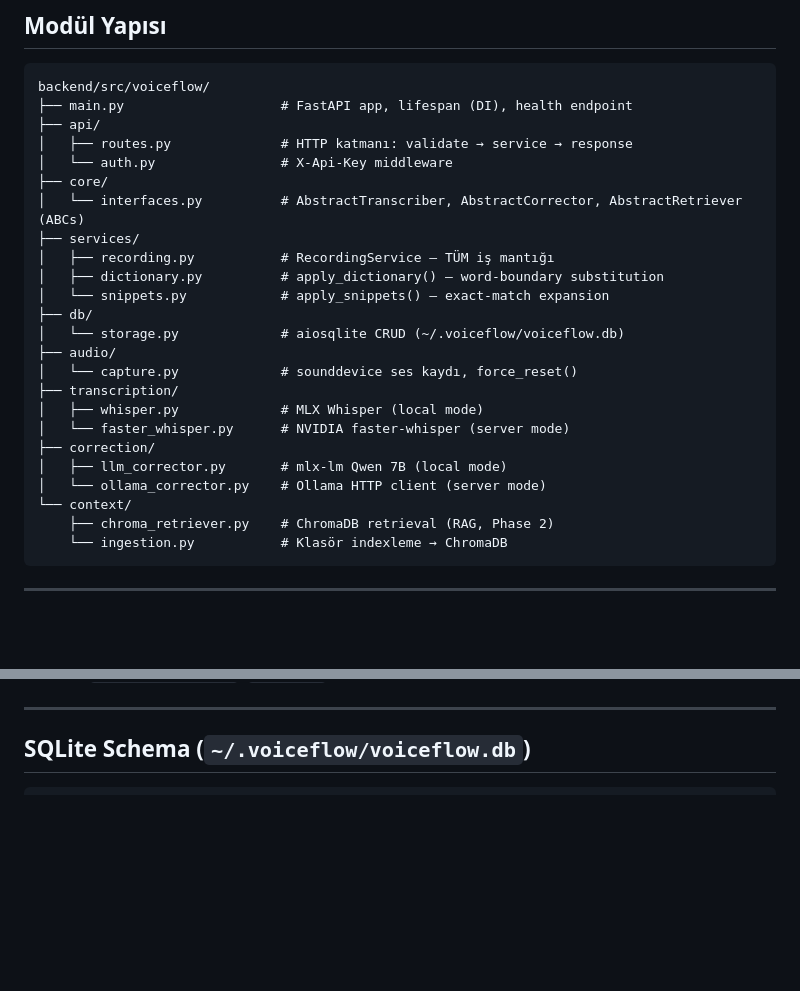
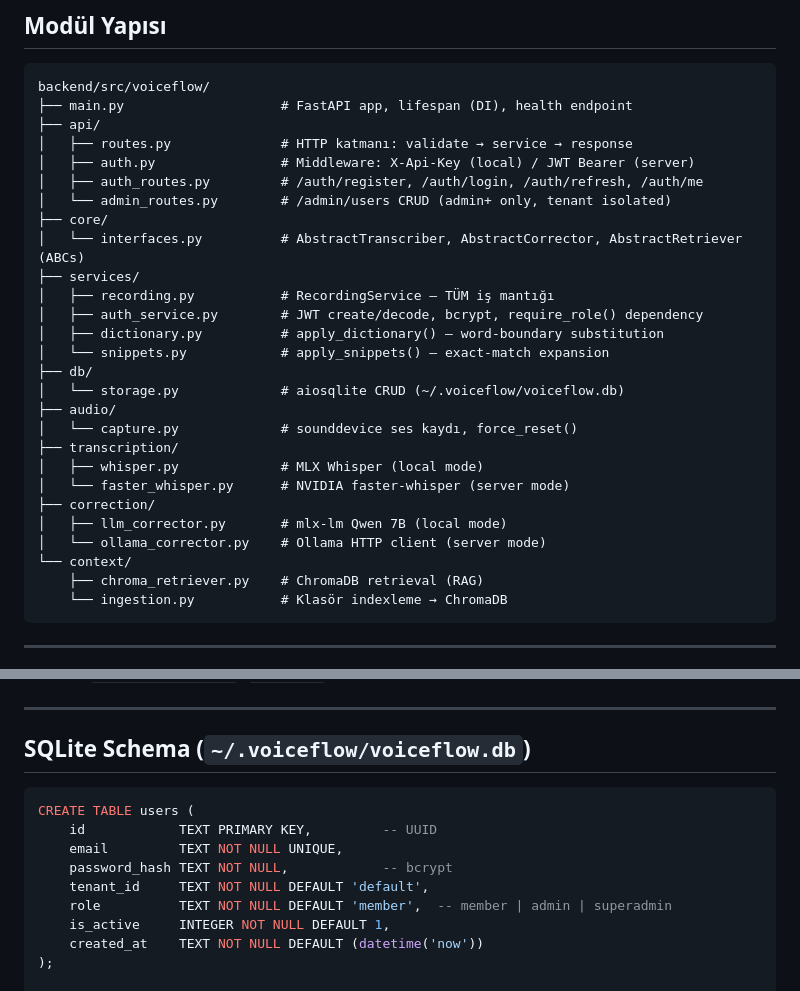
Before and after one commit to talhakosen/VoiceFlow, a Markdown page: docs/backend-architecture.md, 2 parts joined by grey strips. Rendered like a GitHub page; blank space fills up the shorter version.

````diff
--- a/docs/backend-architecture.md
+++ b/docs/backend-architecture.md
@@ -14,11 +14,14 @@ backend/src/voiceflow/
 ├── main.py                    # FastAPI app, lifespan (DI), health endpoint
 ├── api/
 │   ├── routes.py              # HTTP katmanı: validate → service → response
-│   └── auth.py                # X-Api-Key middleware
+│   ├── auth.py                # Middleware: X-Api-Key (local) / JWT Bearer (server)
+│   ├── auth_routes.py         # /auth/register, /auth/login, /auth/refresh, /auth/me
+│   └── admin_routes.py        # /admin/users CRUD (admin+ only, tenant isolated)
 ├── core/
 │   └── interfaces.py          # AbstractTranscriber, AbstractCorrector, AbstractRetriever (ABCs)
 ├── services/
 │   ├── recording.py           # RecordingService — TÜM iş mantığı
+│   ├── auth_service.py        # JWT create/decode, bcrypt, require_role() dependency
 │   ├── dictionary.py          # apply_dictionary() — word-boundary substitution
 │   └── snippets.py            # apply_snippets() — exact-match expansion
 ├── db/
@@ -32,7 +35,7 @@ backend/src/voiceflow/
 │   ├── llm_corrector.py       # mlx-lm Qwen 7B (local mode)
 │   └── ollama_corrector.py    # Ollama HTTP client (server mode)
 └── context/
-    ├── chroma_retriever.py    # ChromaDB retrieval (RAG, Phase 2)
+    ├── chroma_retriever.py    # ChromaDB retrieval (RAG)
     └── ingestion.py           # Klasör indexleme → ChromaDB
 ```
 
@@ -191,6 +212,16 @@ API_KEYS=key1,key2,key3
 ## SQLite Schema (`~/.voiceflow/voiceflow.db`)
 
 ```sql
+CREATE TABLE users (
+    id            TEXT PRIMARY KEY,         -- UUID
+    email         TEXT NOT NULL UNIQUE,
+    password_hash TEXT NOT NULL,            -- bcrypt
+    tenant_id     TEXT NOT NULL DEFAULT 'default',
+    role          TEXT NOT NULL DEFAULT 'member',  -- member | admin | superadmin
+    is_active     INTEGER NOT NULL DEFAULT 1,
+    created_at    TEXT NOT NULL DEFAULT (datetime('now'))
+);
+
 CREATE TABLE transcriptions (
     id         INTEGER PRIMARY KEY AUTOINCREMENT,
     created_at TEXT    NOT NULL DEFAULT (datetime('now')),
````
Also changed, not shown: other parts of docs/backend-architecture.md (+29 -11 lines).
